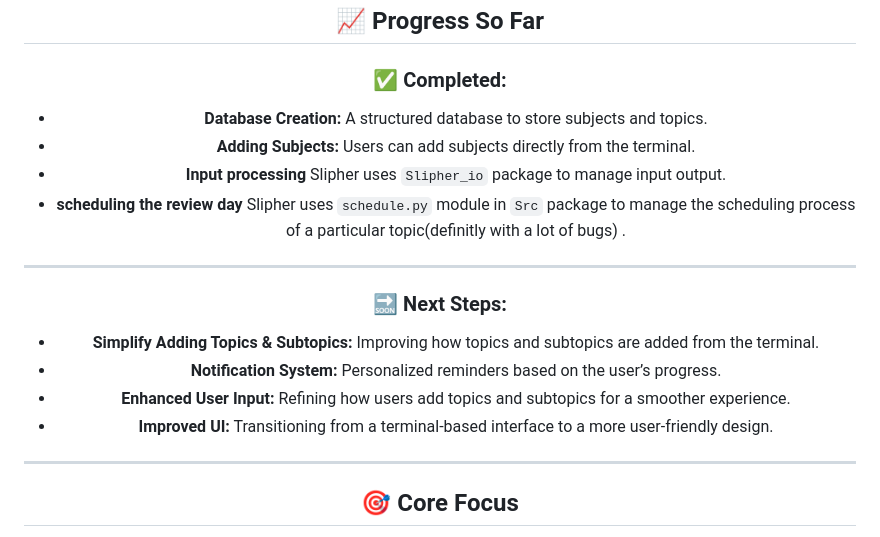
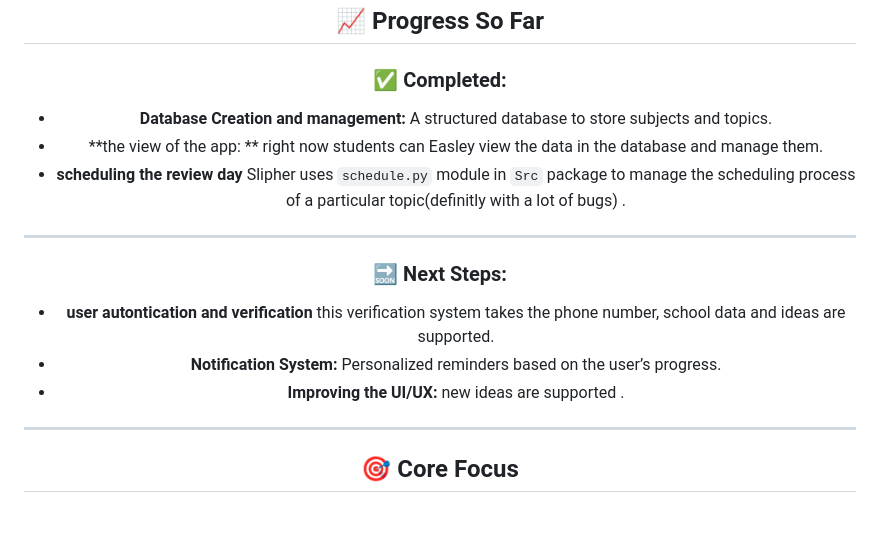
Before and after one commit to Dagi4g/Slipher, a Markdown page: README.md, the part around the change. Drawn GitHub-style.

```diff
--- a/README.md
+++ b/README.md
@@ -42,18 +42,16 @@ Slipher uses **Python** and **SQLite** for managing study data.
 
 ## 📈 Progress So Far
 ### ✅ Completed:
-- **Database Creation:** A structured database to store subjects and topics.
-- **Adding Subjects:** Users can add subjects directly from the terminal.
-- **Input processing** Slipher uses `Slipher_io` package to manage input output.
+- **Database Creation and management:** A structured database to store subjects and topics.
+- **the view of the app: ** right now students can Easley view the data in the database and manage them.
 - **scheduling the review day** Slipher uses `schedule.py` module in `Src` package to manage the scheduling process of a particular topic(definitly with a lot of bugs) .
 
 ---
 
 ### 🔜 Next Steps:
-- **Simplify Adding Topics & Subtopics:** Improving how topics and subtopics are added from the terminal.
+- **user autontication and verification** this verification system takes the phone number, school data and ideas are supported.
 - **Notification System:** Personalized reminders based on the user’s progress.
-- **Enhanced User Input:** Refining how users add topics and subtopics for a smoother experience.
-- **Improved UI:** Transitioning from a terminal-based interface to a more user-friendly design.
+- **Improving the UI/UX:** new ideas are supported .
 ---
 
 ## 🎯 Core Focus
```
